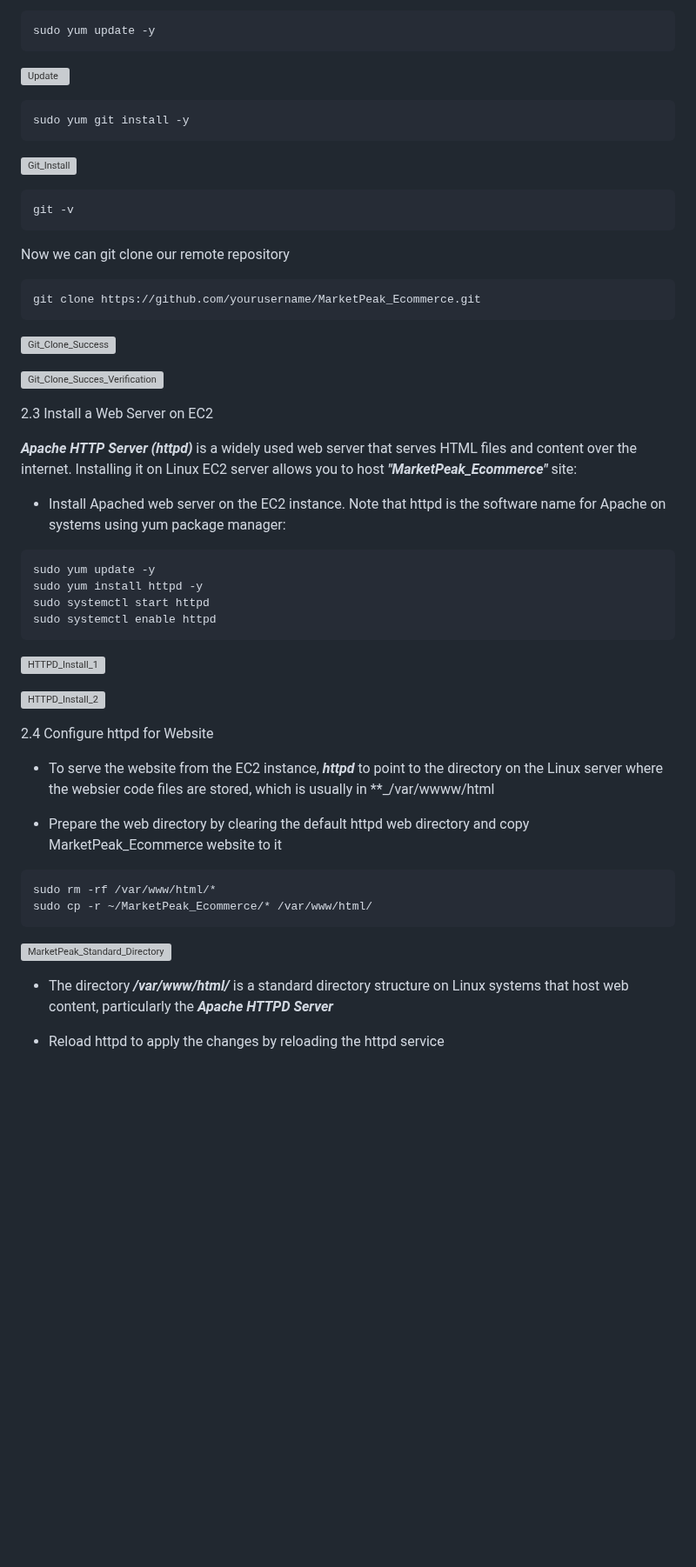
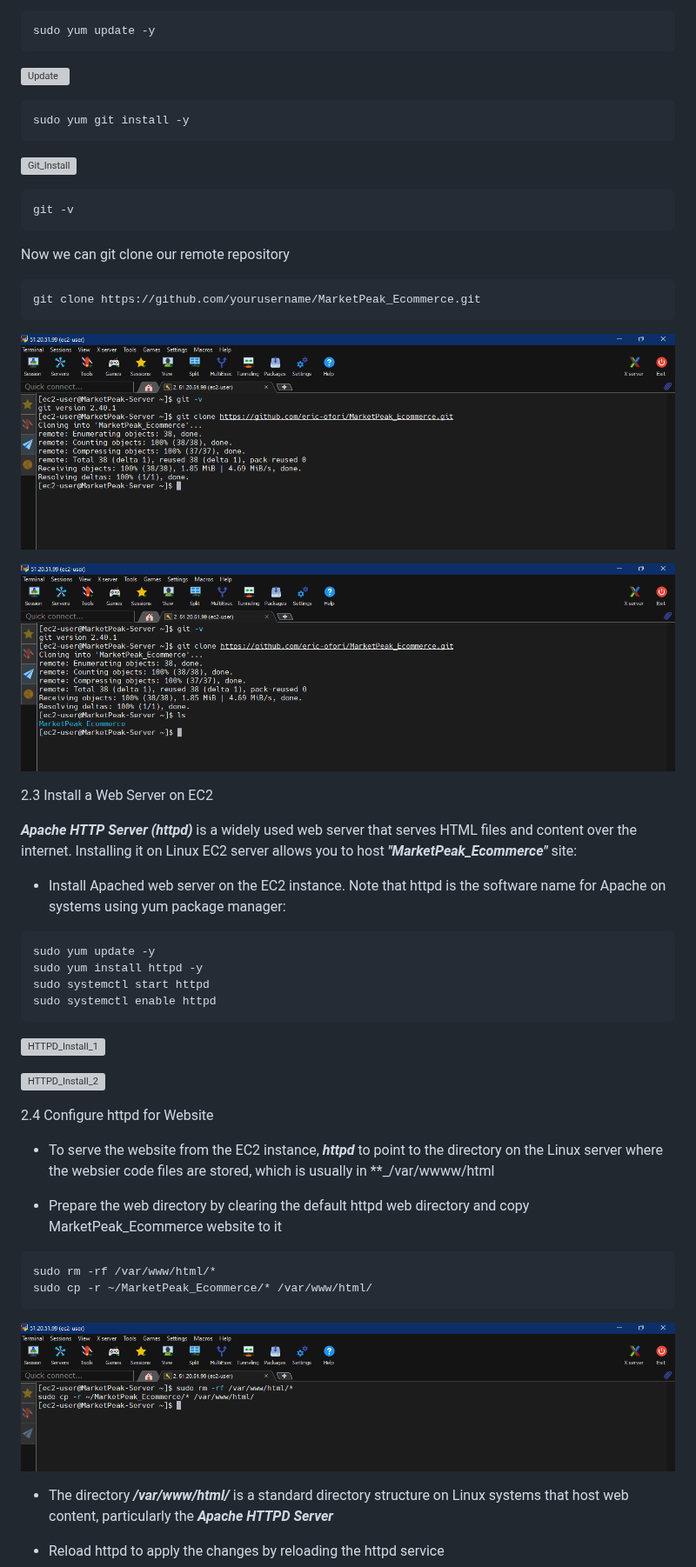
Before and after one commit to eric-ofori/MarketPeak_Ecommerce, a Markdown page: README.md, the part around one of its changes. Shown at 87% size. GitHub-like rendering; blank space fills up the shorter version; grey boxes are pictures that could not be loaded.

````diff
--- a/README.md
+++ b/README.md
@@ -163,9 +161,9 @@ Now we can git clone our remote repository
 ```
 git clone https://github.com/yourusername/MarketPeak_Ecommerce.git
 ```
-![Git_Clone_Success](/MarketPeak_Ecommerce/Images/Git_Clone_Success.png)
+![Git_Clone_Success](/Img/Git_Clone_Success.png)
 
-![Git_Clone_Succes_Verification](/MarketPeak_Ecommerce/Images/Git_Clone_Succes_Verification.png)
+![Git_Clone_Succes_Verification](/Img/Git_Clone_Succes_Verification.png)
 
 2.3 Install a Web Server on EC2
 
@@ -194,7 +192,7 @@ sudo rm -rf /var/www/html/*
 sudo cp -r ~/MarketPeak_Ecommerce/* /var/www/html/
 ```
 
-![MarketPeak_Standard_Directory](/MarketPeak_Ecommerce/Images/MarketPeak_Standard_Directory.png)
+![MarketPeak_Standard_Directory](/Img/MarketPeak_Standard_Directory.png)
 
 + The directory **_/var/www/html/_** is a standard directory structure on Linux systems that host web content, particularly the **_Apache HTTPD Server_**
 
````
Also changed, not shown: other parts of README.md (+47 -49 lines).
